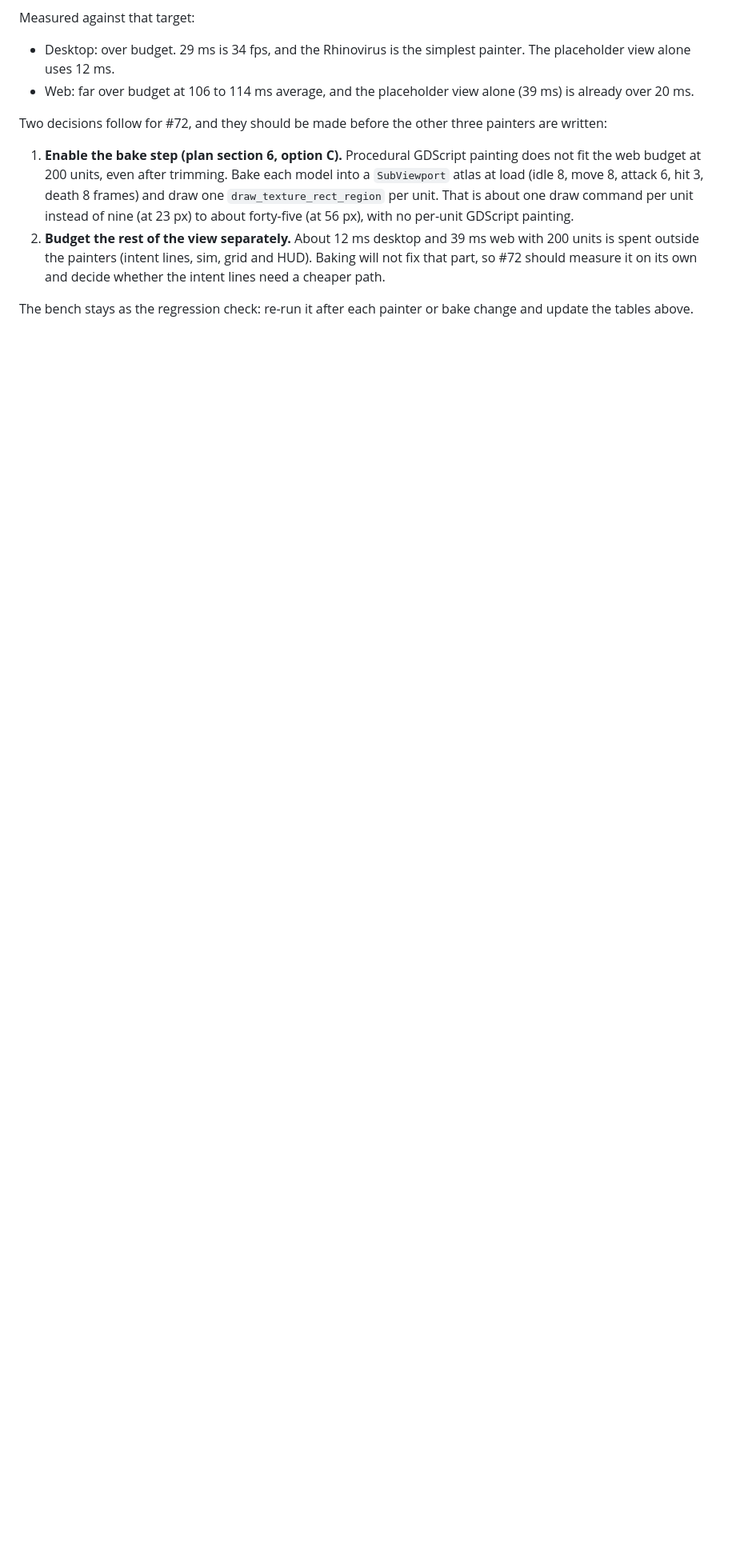
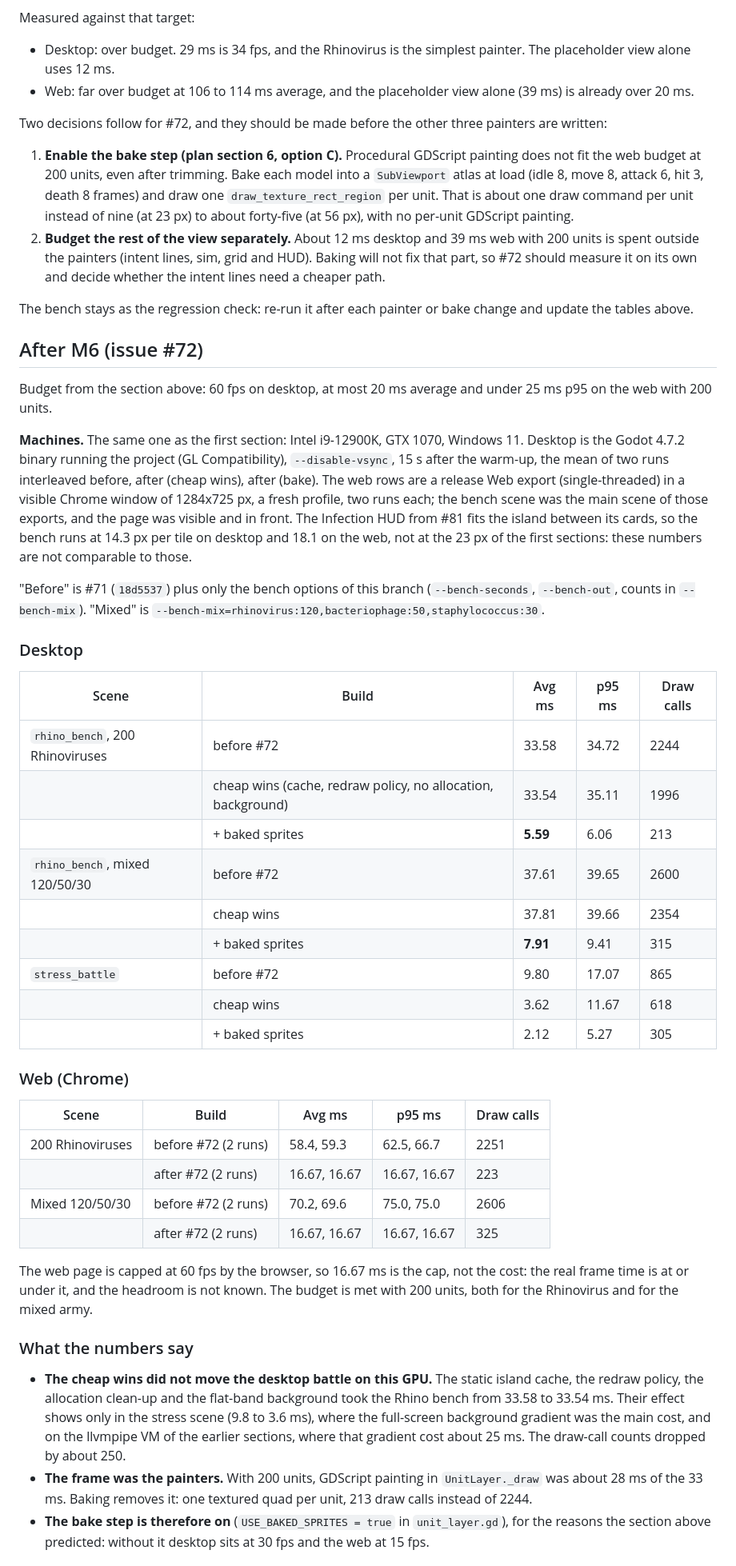
Before and after one commit to briercliffe/bio_siege, a Markdown page: docs/PERF_BASELINE.md, the part around one of its changes. Shown at 80% size. GitHub-like rendering; blank space fills up the shorter version.

Commit message:
docs: After M6 numbers in PERF_BASELINE (#72)
Co-Authored-By: Claude Sonnet 5.5 <noreply@anthropic.com>

```diff
--- a/docs/PERF_BASELINE.md
+++ b/docs/PERF_BASELINE.md
@@ -145,3 +145,43 @@ Two decisions follow for #72, and they should be made before the other three pai
 2. **Budget the rest of the view separately.** About 12 ms desktop and 39 ms web with 200 units is spent outside the painters (intent lines, sim, grid and HUD). Baking will not fix that part, so #72 should measure it on its own and decide whether the intent lines need a cheaper path.
 
 The bench stays as the regression check: re-run it after each painter or bake change and update the tables above.
+
+## After M6 (issue #72)
+
+Budget from the section above: 60 fps on desktop, at most 20 ms average and under 25 ms p95 on the web with 200 units.
+
+**Machines.** The same one as the first section: Intel i9-12900K, GTX 1070, Windows 11. Desktop is the Godot 4.7.2 binary running the project (GL Compatibility), `--disable-vsync`, 15 s after the warm-up, the mean of two runs interleaved before, after (cheap wins), after (bake). The web rows are a release Web export (single-threaded) in a visible Chrome window of 1284x725 px, a fresh profile, two runs each; the bench scene was the main scene of those exports, and the page was visible and in front. The Infection HUD from #81 fits the island between its cards, so the bench runs at 14.3 px per tile on desktop and 18.1 on the web, not at the 23 px of the first sections: these numbers are not comparable to those.
+
+"Before" is #71 (`18d5537`) plus only the bench options of this branch (`--bench-seconds`, `--bench-out`, counts in `--bench-mix`). "Mixed" is `--bench-mix=rhinovirus:120,bacteriophage:50,staphylococcus:30`.
+
+### Desktop
+
+| Scene | Build | Avg ms | p95 ms | Draw calls |
+|---|---|---|---|---|
+| `rhino_bench`, 200 Rhinoviruses | before #72 | 33.58 | 34.72 | 2244 |
+| | cheap wins (cache, redraw policy, no allocation, background) | 33.54 | 35.11 | 1996 |
+| | + baked sprites | **5.59** | 6.06 | 213 |
+| `rhino_bench`, mixed 120/50/30 | before #72 | 37.61 | 39.65 | 2600 |
+| | cheap wins | 37.81 | 39.66 | 2354 |
+| | + baked sprites | **7.91** | 9.41 | 315 |
+| `stress_battle` | before #72 | 9.80 | 17.07 | 865 |
+| | cheap wins | 3.62 | 11.67 | 618 |
+| | + baked sprites | 2.12 | 5.27 | 305 |
+
+### Web (Chrome)
+
+| Scene | Build | Avg ms | p95 ms | Draw calls |
+|---|---|---|---|---|
+| 200 Rhinoviruses | before #72 (2 runs) | 58.4, 59.3 | 62.5, 66.7 | 2251 |
+| | after #72 (2 runs) | 16.67, 16.67 | 16.67, 16.67 | 223 |
+| Mixed 120/50/30 | before #72 (2 runs) | 70.2, 69.6 | 75.0, 75.0 | 2606 |
+| | after #72 (2 runs) | 16.67, 16.67 | 16.67, 16.67 | 325 |
+
+The web page is capped at 60 fps by the browser, so 16.67 ms is the cap, not the cost: the real frame time is at or under it, and the headroom is not known. The budget is met with 200 units, both for the Rhinovirus and for the mixed army.
+
+### What the numbers say
+
+- **The cheap wins did not move the desktop battle on this GPU.** The static island cache, the redraw policy, the allocation clean-up and the flat-band background took the Rhino bench from 33.58 to 33.54 ms. Their effect shows only in the stress scene (9.8 to 3.6 ms), where the full-screen background gradient was the main cost, and on the llvmpipe VM of the earlier sections, where that gradient cost about 25 ms. The draw-call counts dropped by about 250.
+- **The frame was the painters.** With 200 units, GDScript painting in `UnitLayer._draw` was about 28 ms of the 33 ms. Baking removes it: one textured quad per unit, 213 draw calls instead of 2244.
+- **The bake step is therefore on** (`USE_BAKED_SPRITES = true` in `unit_layer.gd`), for the reasons the section above predicted: without it desktop sits at 30 fps and the web at 15 fps.
+
```
Also changed, not shown: other parts of docs/PERF_BASELINE.md (+9 -0 lines).
